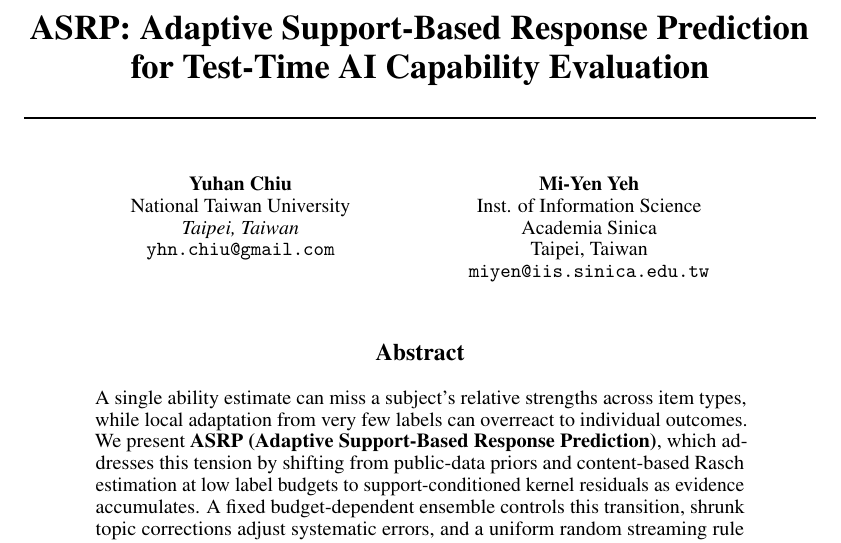
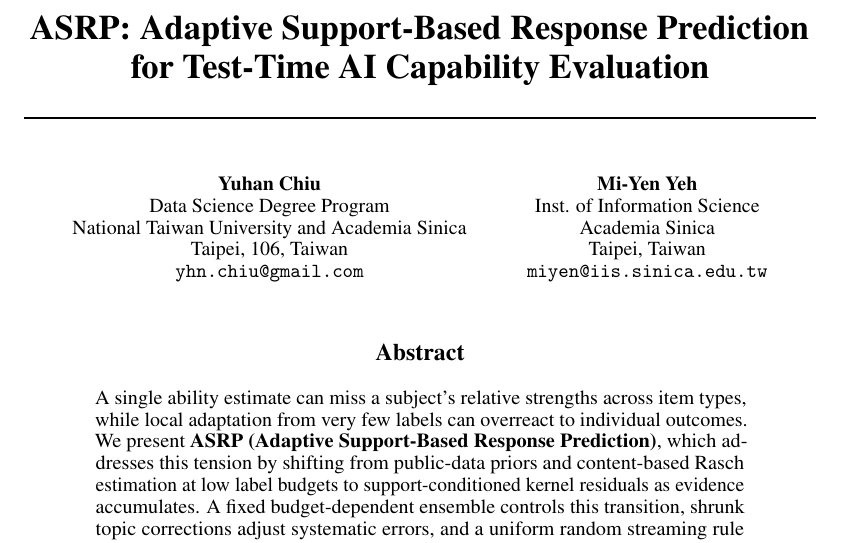
Before and after one commit to Hubert0916/arsp, a LaTeX paper (report/main.tex): part of page 1 of 10, cut so that both start at the same text. Compiled offline with pdfLaTeX.

Commit message:
Update Yuhan Chiu affiliation and address

```diff
--- a/report/main.tex
+++ b/report/main.tex
@@ -25,8 +25,9 @@
 
 \author{%
   Yuhan Chiu \\
-  National Taiwan University \\
-  \textit{Taipei, Taiwan} \\
+  Data Science Degree Program \\
+  National Taiwan University and Academia Sinica \\
+  Taipei, 106, Taiwan \\
   \texttt{yhn.chiu@gmail.com}
   \And
   Mi-Yen Yeh \\
```
Also changed, not shown: README.md, report/README.md, report/main.pdf.
